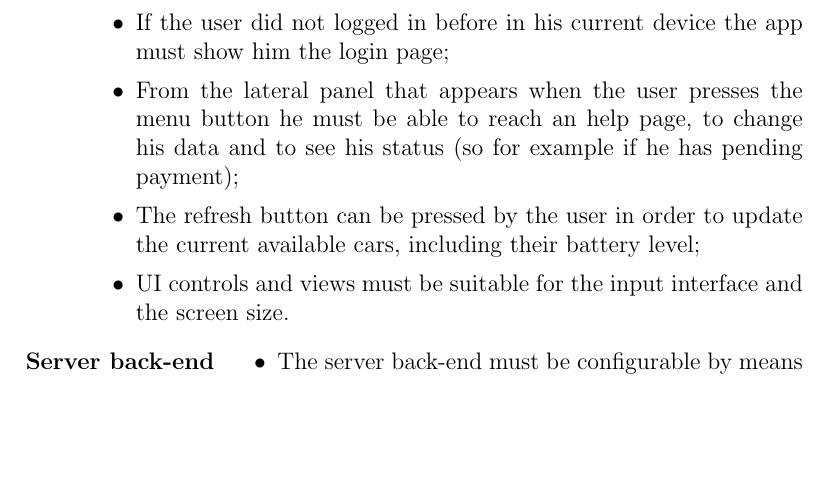
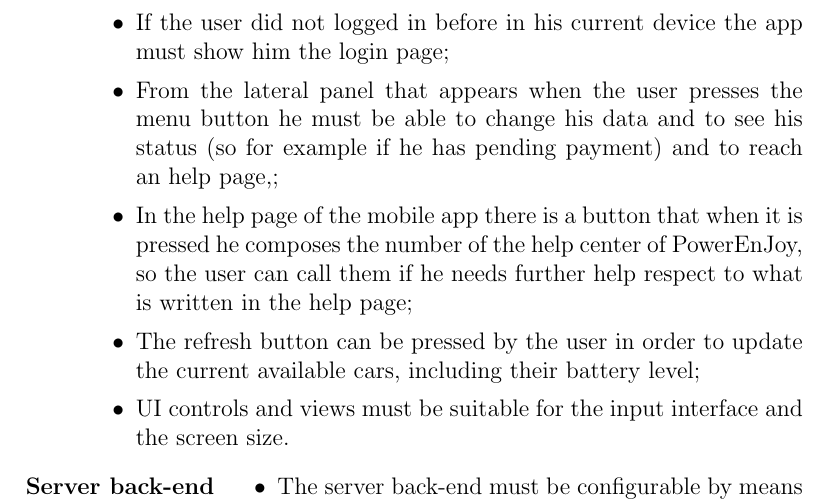
Before and after one commit to marcomiglionico94/Software-Engineering-2-Project, a LaTeX document (src/rasd/main.tex, which reads src/rasd/specific_requirements/external_interface_requirements.tex): part of page 23 of 51, cut so that both start at the same text, the shorter picture padded with empty space. Compiled offline with pdfLaTeX.

Commit message:
small change in external interface

```diff
--- a/src/rasd/specific_requirements/external_interface_requirements.tex
+++ b/src/rasd/specific_requirements/external_interface_requirements.tex
@@ -8,7 +8,8 @@ The user interfaces must satisfy the following UI constraints:
 	\item The iOS version must adhere to the iOS Human Interface Guide-lines
 	\item The Android version must follow Android design guidelines;
 	\item If the user did not logged in before in his current device the app must show him the login page;
-	\item From the lateral panel that appears when the user presses the menu button he must be able to reach an help page, to change his data and to see his status (so for example if he has pending payment);
+	\item From the lateral panel that appears when the user presses the menu button he must be able to change his data and to see his status (so for example if he has pending payment) and to reach an help page,;
+	\item In the help page of the mobile app there is a button that when it is pressed he composes the number of the help center of PowerEnJoy, so the user can call them if he needs further help respect to what is written in the help page;
 	\item The refresh button can be pressed by the user in order to update the current available cars, including their battery level;
 	\item UI controls and views must be suitable for the input interface and the screen size.
 	\end{itemize}
```
